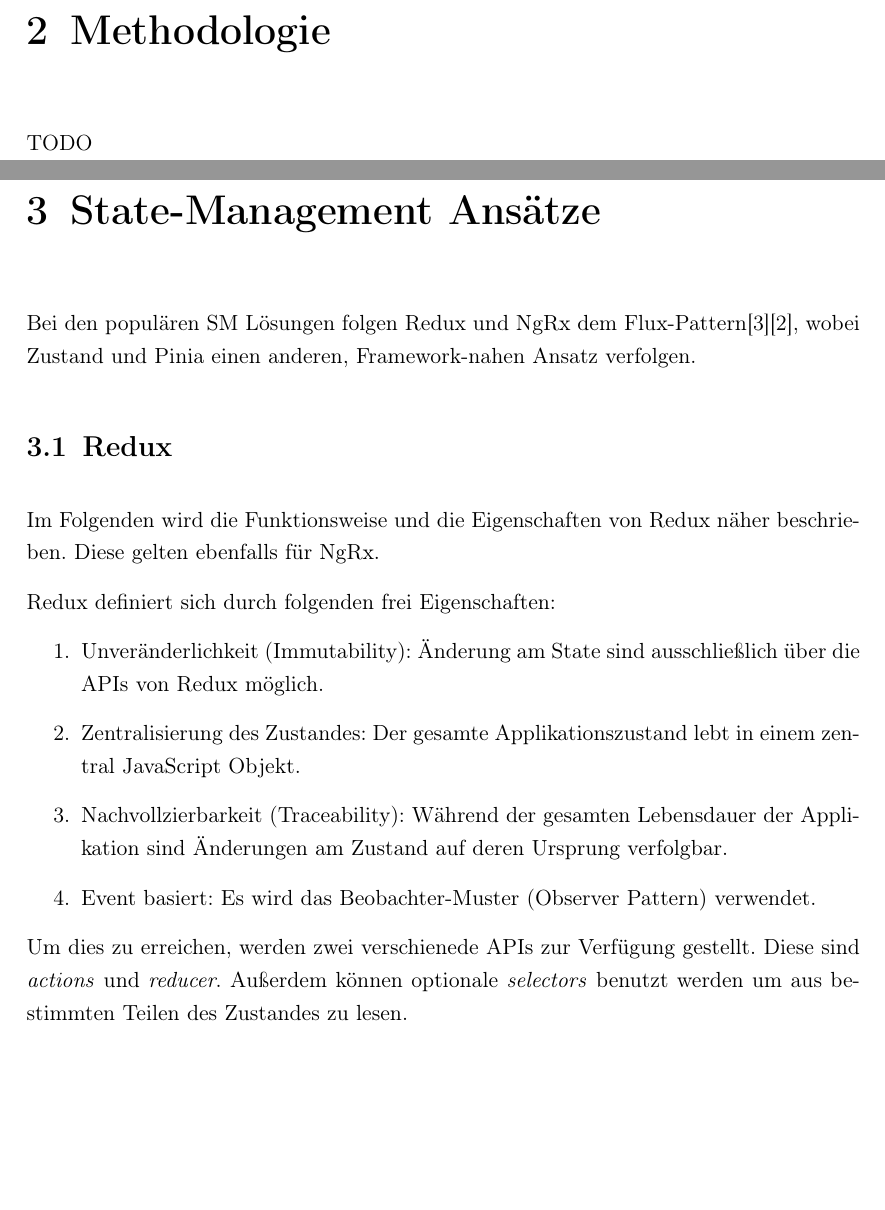
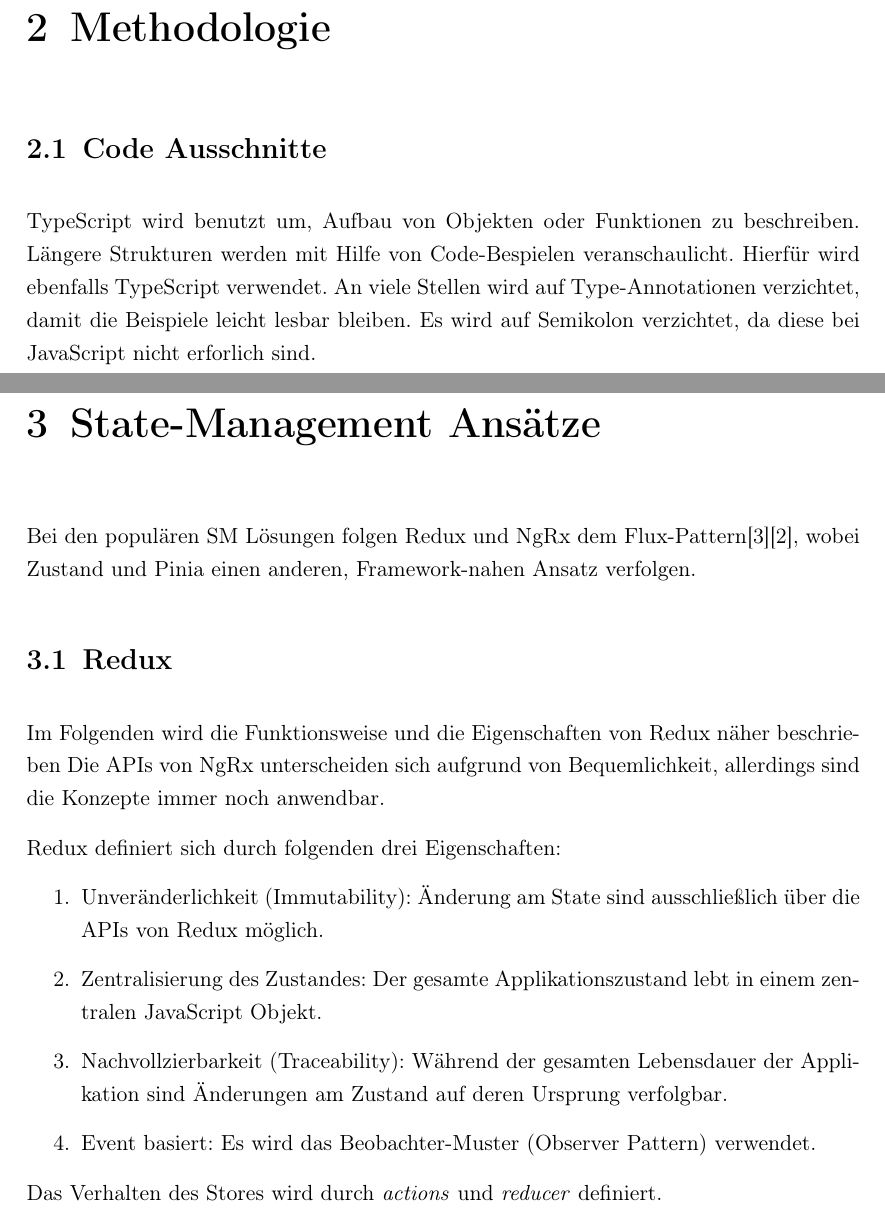
Before and after one commit to s0h311/thesis, a LaTeX thesis (template_thesis/thesis.tex, which reads template_thesis/chapters/methodologie.tex, template_thesis/chapters/sm-ansaetze.tex): two parts of pages 9 and 10 of 16, joined at a grey line, cut so that both start at the same text, the shorter picture padded with empty space. Compiled offline with pdfLaTeX.

Commit message:
adjust wording

```diff
--- a/template_thesis/chapters/methodologie.tex
+++ b/template_thesis/chapters/methodologie.tex
@@ -1,3 +1,5 @@
 \chapter{Methodologie}
 
-TODO
+\section{Code Ausschnitte}
+
+TypeScript wird benutzt um, Aufbau von Objekten oder Funktionen zu beschreiben. Längere Strukturen werden mit Hilfe von Code-Bespielen veranschaulicht. Hierfür wird ebenfalls TypeScript verwendet. An viele Stellen wird auf Type-Annotationen verzichtet, damit die Beispiele leicht lesbar bleiben. Es wird auf Semikolon verzichtet, da diese bei JavaScript nicht erforlich sind.
--- a/template_thesis/chapters/sm-ansaetze.tex
+++ b/template_thesis/chapters/sm-ansaetze.tex
@@ -4,14 +4,14 @@ Bei den populären SM Lösungen folgen Redux und NgRx dem Flux-Pattern\cite{hist
 
 \section{Redux}
 
-Im Folgenden wird die Funktionsweise und die Eigenschaften von Redux näher beschrieben. Diese gelten ebenfalls für NgRx.
+Im Folgenden wird die Funktionsweise und die Eigenschaften von Redux näher beschrieben Die APIs von NgRx unterscheiden sich aufgrund von Bequemlichkeit, allerdings sind die Konzepte immer noch anwendbar.
 
-Redux definiert sich durch folgenden frei Eigenschaften:
+Redux definiert sich durch folgenden drei Eigenschaften:
 \begin{enumerate}
   \item Unveränderlichkeit (Immutability): Änderung am State sind ausschließlich über die APIs von Redux möglich.
-  \item Zentralisierung des Zustandes: Der gesamte Applikationszustand lebt in einem zentral JavaScript Objekt.
+  \item Zentralisierung des Zustandes: Der gesamte Applikationszustand lebt in einem zentralen JavaScript Objekt.
   \item Nachvollzierbarkeit (Traceability): Während der gesamten Lebensdauer der Applikation sind Änderungen am Zustand auf deren Ursprung verfolgbar.
   \item Event basiert: Es wird das Beobachter-Muster (Observer Pattern) verwendet.
 \end{enumerate}
 
-Um dies zu erreichen, werden zwei verschienede APIs zur Verfügung gestellt. Diese sind \textit{actions} und \textit{reducer}. Außerdem können optionale \textit{selectors} benutzt werden um aus bestimmten Teilen des Zustandes zu lesen.
+Das Verhalten des Stores wird durch \textit{actions} und \textit{reducer} definiert.
```
Also changed, not shown: template_thesis/thesis.pdf, template_thesis/chapters/sm-ansaetze.tex (25 more changed lines). Lines whose indentation alone changed are shown as unchanged.
